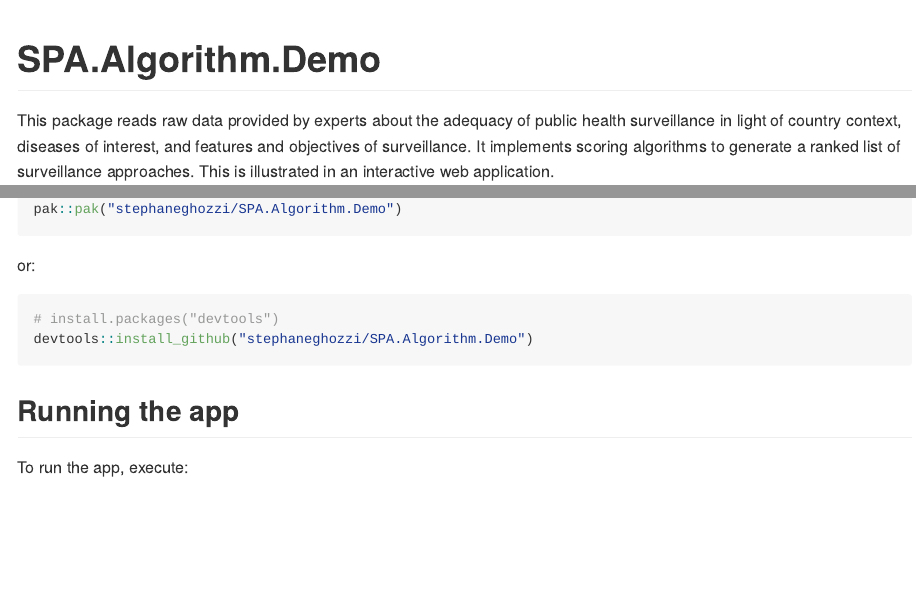
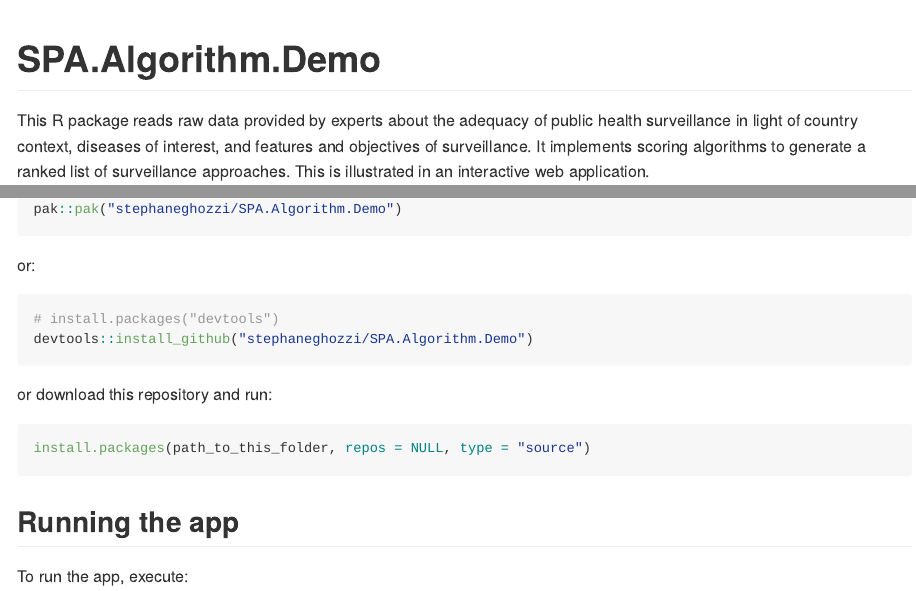
Before and after one commit to stephaneghozzi/SPA.Algorithm.Demo, an R Markdown document (README.Rmd): the page in a window 1100 px wide, from its top, and a second part further down, joined at a grey line. The pictures show the output file README.md that the author committed with the source, drawn offline in the style of GitHub.

Commit message:
improves documentation

````diff
--- a/README.Rmd
+++ b/README.Rmd
@@ -18,7 +18,7 @@ knitr::opts_chunk$set(
 <!-- badges: start -->
 <!-- badges: end -->
 
-This package reads raw data provided by experts about the adequacy of public health surveillance in light of country context, diseases of interest, and features and objectives of surveillance. It implements scoring algorithms to generate a ranked list of surveillance approaches. This is illustrated in an interactive web application.
+This R package reads raw data provided by experts about the adequacy of public health surveillance in light of country context, diseases of interest, and features and objectives of surveillance. It implements scoring algorithms to generate a ranked list of surveillance approaches. This is illustrated in an interactive web application.
 
 ## Installation
 
@@ -36,6 +36,12 @@ or:
 devtools::install_github("stephaneghozzi/SPA.Algorithm.Demo")
 ```
 
+or download this repository and run:
+
+```r
+install.packages(path_to_this_folder, repos = NULL, type = "source")
+```
+
 ## Running the app
 
 To run the app, execute:
````
Also changed, not shown: R/spa_algorithm_demo_ui.R (+8 -1 lines), README.md.
